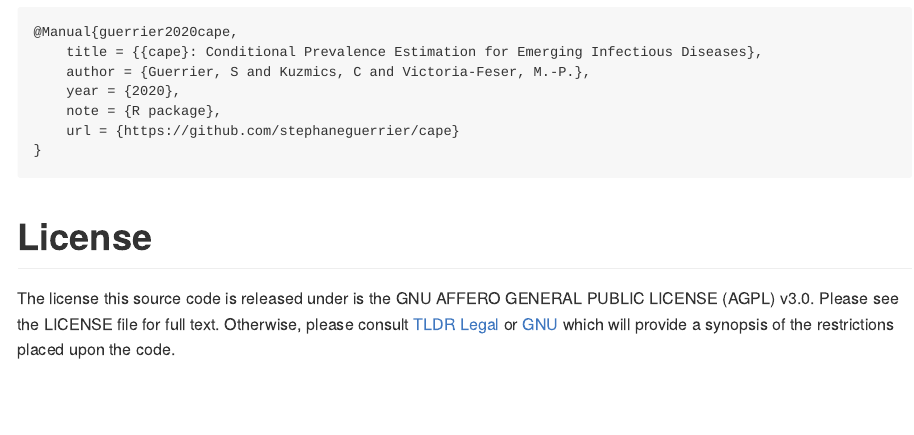
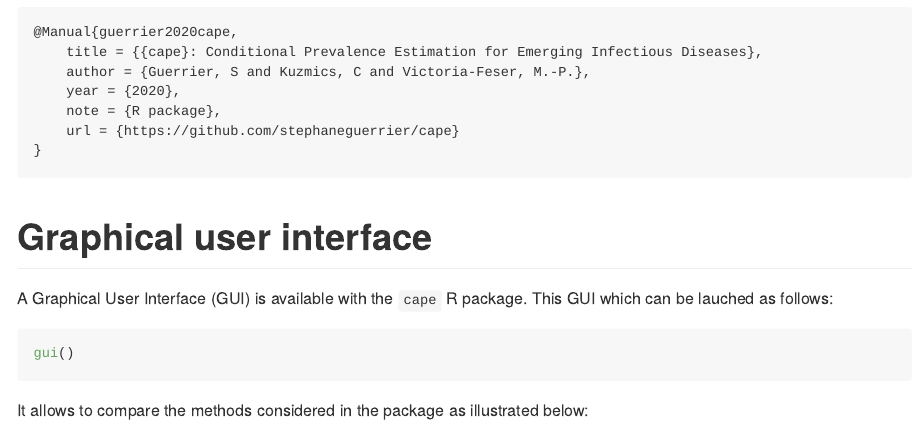
Before and after one commit to stephaneguerrier/pempi, an R Markdown document (README.Rmd): the page in a window 1100 px wide, from 610 px down. Rendered offline with R 4.5, knitr and Pandoc, with nearby package versions; badge pictures from the web are left out.

Commit message:
Add GUI to README

````diff
--- a/README.Rmd
+++ b/README.Rmd
@@ -52,3 +52,12 @@
 }
 ```
 
+# Graphical user interface
+
+A Graphical User Interface (GUI) is available with the `cape` R package. This GUI which can be lauched as follows:
+
+```{r, eval = FALSE}
+gui()
+```
+
+It allows to compare the methods considered in the package as illustrated below:
````
Also changed, not shown: README.md, docs/pkgdown.yml, README.Rmd (3 more changed lines), 2 other files.
